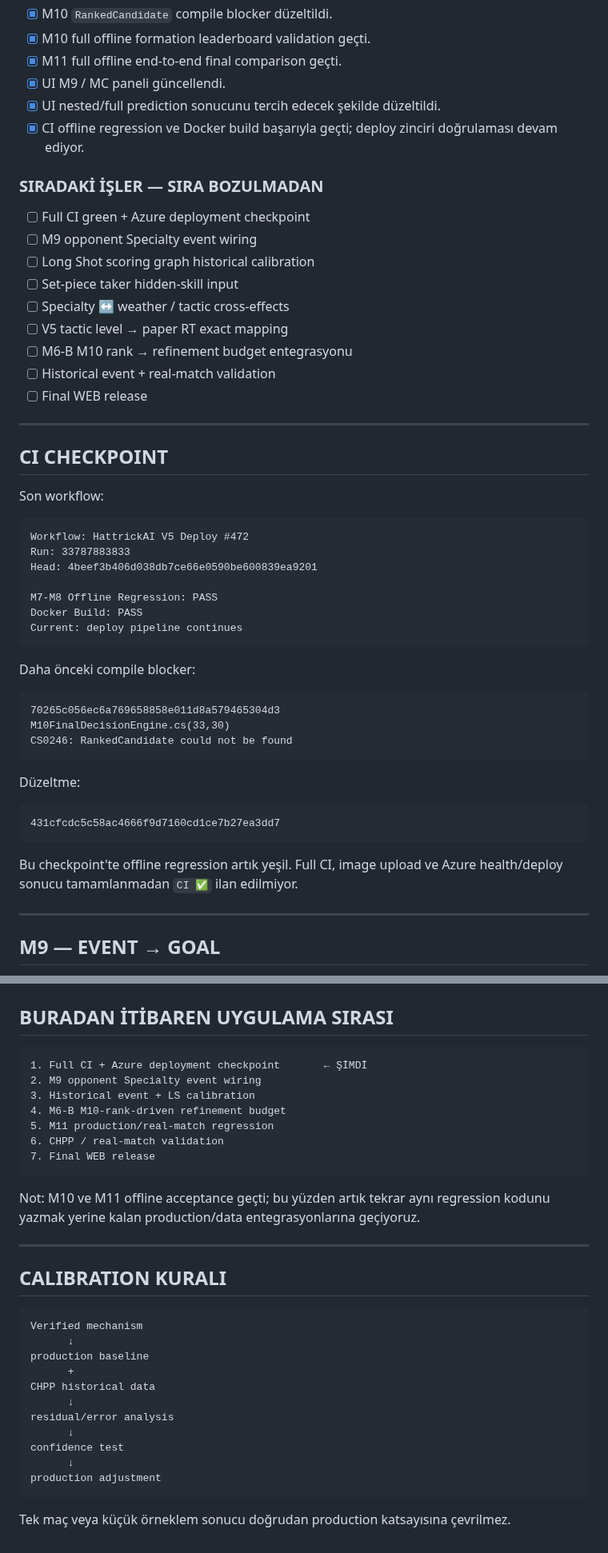
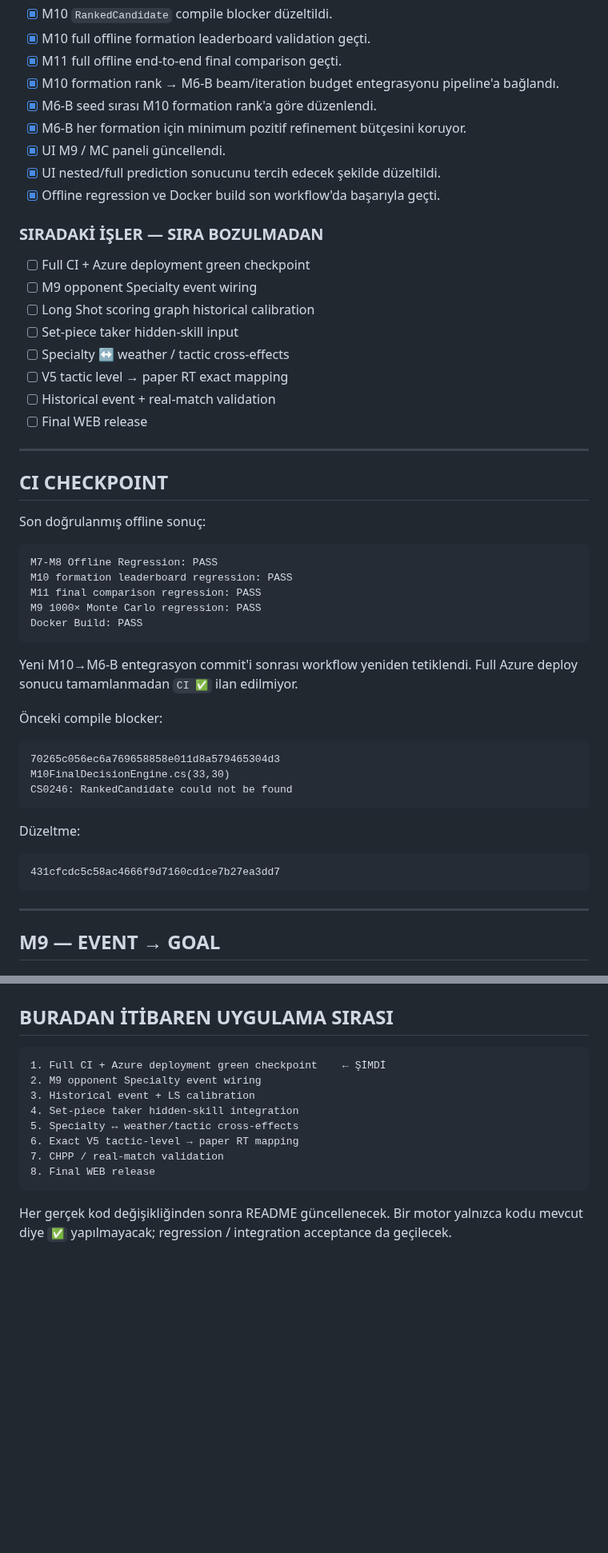
Before and after one commit to dincer552/Res, a Markdown page: README.md, 2 parts joined by grey strips. Shown at 80% size. GitHub-like rendering; blank space fills up the shorter version.

````diff
--- a/README.md
+++ b/README.md
@@ -66,19 +66,21 @@ M3 → M4 → M5 → M6-A / DB1 → M7 → M7.2 → M8 → M9
 - [x] M10 `RankedCandidate` compile blocker düzeltildi.
 - [x] M10 full offline formation leaderboard validation geçti.
 - [x] M11 full offline end-to-end final comparison geçti.
+- [x] M10 formation rank → M6-B beam/iteration budget entegrasyonu pipeline'a bağlandı.
+- [x] M6-B seed sırası M10 formation rank'a göre düzenlendi.
+- [x] M6-B her formation için minimum pozitif refinement bütçesini koruyor.
 - [x] UI M9 / MC paneli güncellendi.
 - [x] UI nested/full prediction sonucunu tercih edecek şekilde düzeltildi.
-- [x] CI offline regression ve Docker build başarıyla geçti; deploy zinciri doğrulaması devam ediyor.
+- [x] Offline regression ve Docker build son workflow'da başarıyla geçti.
 
 ### SIRADAKİ İŞLER — SIRA BOZULMADAN
 
-- [ ] Full CI green + Azure deployment checkpoint
+- [ ] Full CI + Azure deployment green checkpoint
 - [ ] M9 opponent Specialty event wiring
 - [ ] Long Shot scoring graph historical calibration
 - [ ] Set-piece taker hidden-skill input
 - [ ] Specialty ↔ weather / tactic cross-effects
 - [ ] V5 tactic level → paper RT exact mapping
-- [ ] M6-B M10 rank → refinement budget entegrasyonu
 - [ ] Historical event + real-match validation
 - [ ] Final WEB release
 
@@ -86,19 +88,19 @@ M3 → M4 → M5 → M6-A / DB1 → M7 → M7.2 → M8 → M9
 
 ## CI CHECKPOINT
 
-Son workflow:
+Son doğrulanmış offline sonuç:
 
 ```text
-Workflow: HattrickAI V5 Deploy #472
-Run: 33787883833
-Head: 4beef3b406d038db7ce66e0590be600839ea9201
-
 M7-M8 Offline Regression: PASS
+M10 formation leaderboard regression: PASS
+M11 final comparison regression: PASS
+M9 1000× Monte Carlo regression: PASS
 Docker Build: PASS
-Current: deploy pipeline continues
 ```
 
-Daha önceki compile blocker:
+Yeni M10→M6-B entegrasyon commit'i sonrası workflow yeniden tetiklendi. Full Azure deploy sonucu tamamlanmadan `CI ✅` ilan edilmiyor.
+
+Önceki compile blocker:
 
 ```text
 70265c056ec6a769658858e011d8a579465304d3
@@ -111,8 +113,6 @@ Düzeltme:
 ```text
 431cfcdc5c58ac4666f9d7160cd1ce7b27ea3dd7
 ```
-
-Bu checkpoint'te offline regression artık yeşil. Full CI, image upload ve Azure health/deploy sonucu tamamlanmadan `CI ✅` ilan edilmiyor.
 
 ---
 
@@ -307,33 +305,14 @@ Scenario distribution
 ## BURADAN İTİBAREN UYGULAMA SIRASI
 
 ```text
-1. Full CI + Azure deployment checkpoint       ← ŞİMDİ
+1. Full CI + Azure deployment green checkpoint    ← ŞİMDİ
 2. M9 opponent Specialty event wiring
 3. Historical event + LS calibration
-4. M6-B M10-rank-driven refinement budget
-5. M11 production/real-match regression
-6. CHPP / real-match validation
-7. Final WEB release
+4. Set-piece taker hidden-skill integration
+5. Specialty ↔ weather/tactic cross-effects
+6. Exact V5 tactic-level → paper RT mapping
+7. CHPP / real-match validation
+8. Final WEB release
 ```
 
-Not: M10 ve M11 offline acceptance geçti; bu yüzden artık tekrar aynı regression kodunu yazmak yerine kalan production/data entegrasyonlarına geçiyoruz.
-
----
-
-## CALIBRATION KURALI
-
-```text
-Verified mechanism
-      ↓
-production baseline
-      +
-CHPP historical data
-      ↓
-residual/error analysis
-      ↓
-confidence test
-      ↓
-production adjustment
-```
-
-Tek maç veya küçük örneklem sonucu doğrudan production katsayısına çevrilmez.
+Her gerçek kod değişikliğinden sonra README güncellenecek. Bir motor yalnızca kodu mevcut diye `✅` yapılmayacak; regression / integration acceptance da geçilecek.
````
Also changed, not shown: other parts of README.md (+20 -22 lines).
